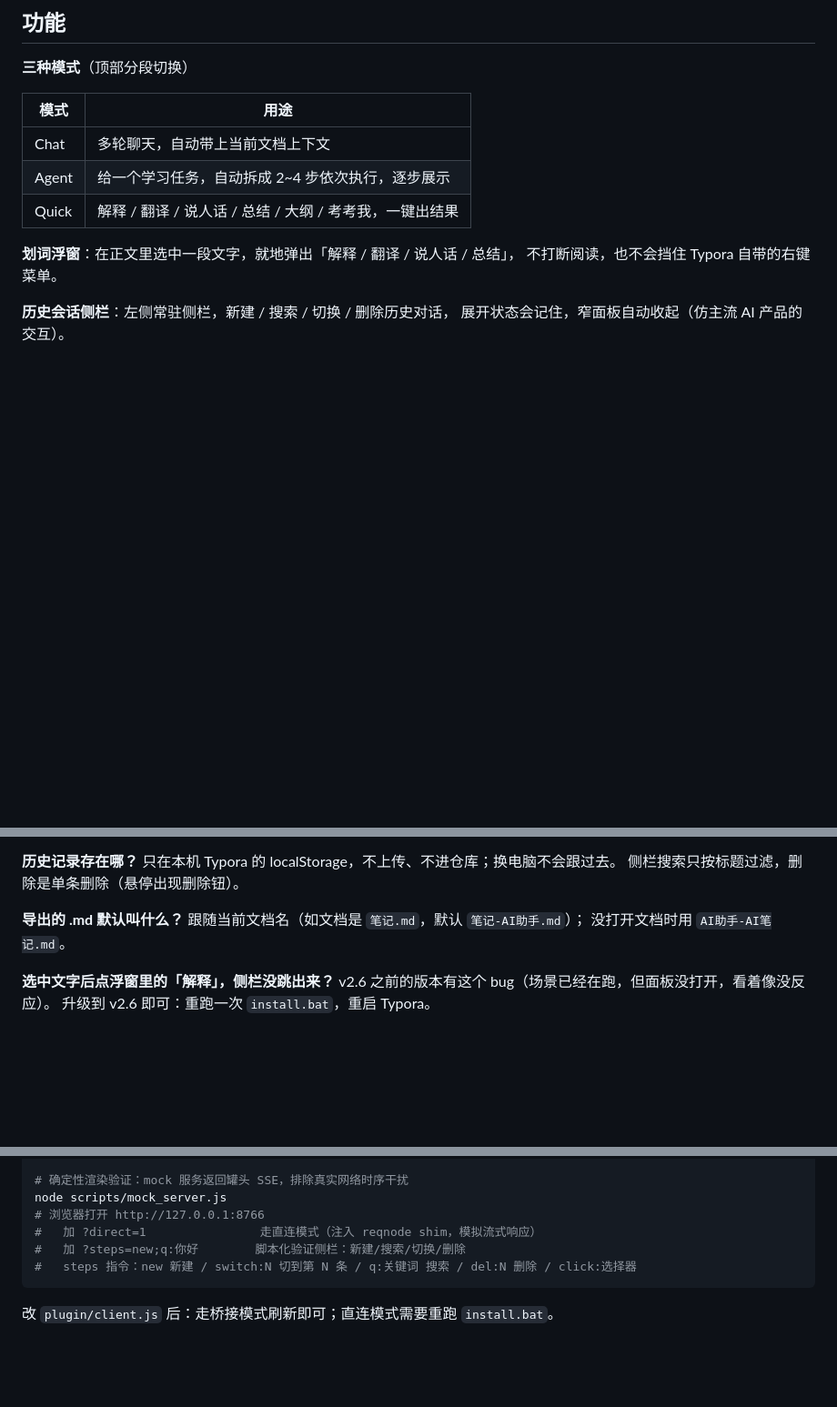
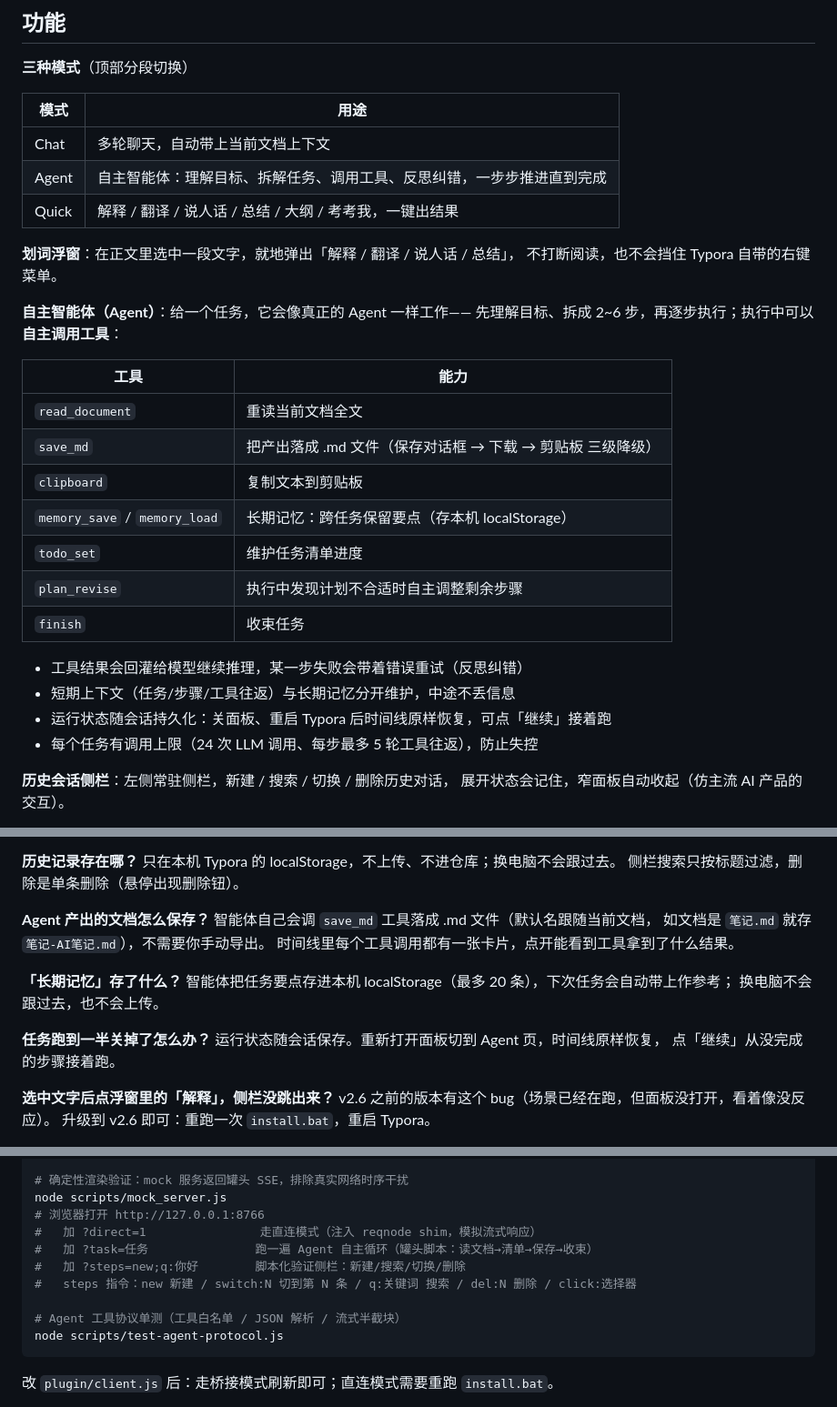
Before and after one commit to bob-xff/typora-ai-assistant, a Markdown page: README.md, 3 parts joined by grey strips. Shown at 91% size. GitHub-like rendering; blank space fills up the shorter version.

````diff
--- a/README.md
+++ b/README.md
@@ -24,11 +24,29 @@
 | 模式 | 用途 |
 | --- | --- |
 | Chat | 多轮聊天，自动带上当前文档上下文 |
-| Agent | 给一个学习任务，自动拆成 2~4 步依次执行，逐步展示 |
+| Agent | 自主智能体：理解目标、拆解任务、调用工具、反思纠错，一步步推进直到完成 |
 | Quick | 解释 / 翻译 / 说人话 / 总结 / 大纲 / 考考我，一键出结果 |
 
 **划词浮窗**：在正文里选中一段文字，就地弹出「解释 / 翻译 / 说人话 / 总结」，
 不打断阅读，也不会挡住 Typora 自带的右键菜单。
+
+**自主智能体（Agent）**：给一个任务，它会像真正的 Agent 一样工作——
+先理解目标、拆成 2~6 步，再逐步执行；执行中可以**自主调用工具**：
+
+| 工具 | 能力 |
+| --- | --- |
+| `read_document` | 重读当前文档全文 |
+| `save_md` | 把产出落成 .md 文件（保存对话框 → 下载 → 剪贴板 三级降级） |
+| `clipboard` | 复制文本到剪贴板 |
+| `memory_save` / `memory_load` | 长期记忆：跨任务保留要点（存本机 localStorage） |
+| `todo_set` | 维护任务清单进度 |
+| `plan_revise` | 执行中发现计划不合适时自主调整剩余步骤 |
+| `finish` | 收束任务 |
+
+- 工具结果会回灌给模型继续推理，某一步失败会带着错误重试（反思纠错）
+- 短期上下文（任务/步骤/工具往返）与长期记忆分开维护，中途不丢信息
+- 运行状态随会话持久化：关面板、重启 Typora 后时间线原样恢复，可点「继续」接着跑
+- 每个任务有调用上限（24 次 LLM 调用、每步最多 5 轮工具往返），防止失控
 
 **历史会话侧栏**：左侧常驻侧栏，新建 / 搜索 / 切换 / 删除历史对话，
 展开状态会记住，窄面板自动收起（仿主流 AI 产品的交互）。
@@ -244,9 +262,18 @@ API Key 不对或过期。点齿轮重新填，用「测试连接」验证。
 只在本机 Typora 的 localStorage，不上传、不进仓库；换电脑不会跟过去。
 侧栏搜索只按标题过滤，删除是单条删除（悬停出现删除钮）。
 
-**导出的 .md 默认叫什么？**
-跟随当前文档名（如文档是 `笔记.md`，默认 `笔记-AI助手.md`）；
-没打开文档时用 `AI助手-AI笔记.md`。
+**Agent 产出的文档怎么保存？**
+智能体自己会调 `save_md` 工具落成 .md 文件（默认名跟随当前文档，
+如文档是 `笔记.md` 就存 `笔记-AI笔记.md`），不需要你手动导出。
+时间线里每个工具调用都有一张卡片，点开能看到工具拿到了什么结果。
+
+**「长期记忆」存了什么？**
+智能体把任务要点存进本机 localStorage（最多 20 条），下次任务会自动带上作参考；
+换电脑不会跟过去，也不会上传。
+
+**任务跑到一半关掉了怎么办？**
+运行状态随会话保存。重新打开面板切到 Agent 页，时间线原样恢复，
+点「继续」从没完成的步骤接着跑。
 
 **选中文字后点浮窗里的「解释」，侧栏没跳出来？**
 v2.6 之前的版本有这个 bug（场景已经在跑，但面板没打开，看着像没反应）。
@@ -286,8 +313,12 @@ node scripts/xss-probe.js      # 渲染层 XSS 回归，应输出「风险用例
 node scripts/mock_server.js
 # 浏览器打开 http://127.0.0.1:8766
 #   加 ?direct=1                走直连模式（注入 reqnode shim，模拟流式响应）
+#   加 ?task=任务               跑一遍 Agent 自主循环（罐头脚本：读文档→清单→保存→收束）
 #   加 ?steps=new;q:你好        脚本化验证侧栏：新建/搜索/切换/删除
 #   steps 指令：new 新建 / switch:N 切到第 N 条 / q:关键词 搜索 / del:N 删除 / click:选择器
+
+# Agent 工具协议单测（工具白名单 / JSON 解析 / 流式半截块）
+node scripts/test-agent-protocol.js
 ```
 
 改 `plugin/client.js` 后：走桥接模式刷新即可；直连模式需要重跑 `install.bat`。
````
Also changed, not shown: other parts of README.md (+1 -1 lines), SECURITY.md (+9 -1 lines), docs/screenshot-agent.png, 10 other files.
